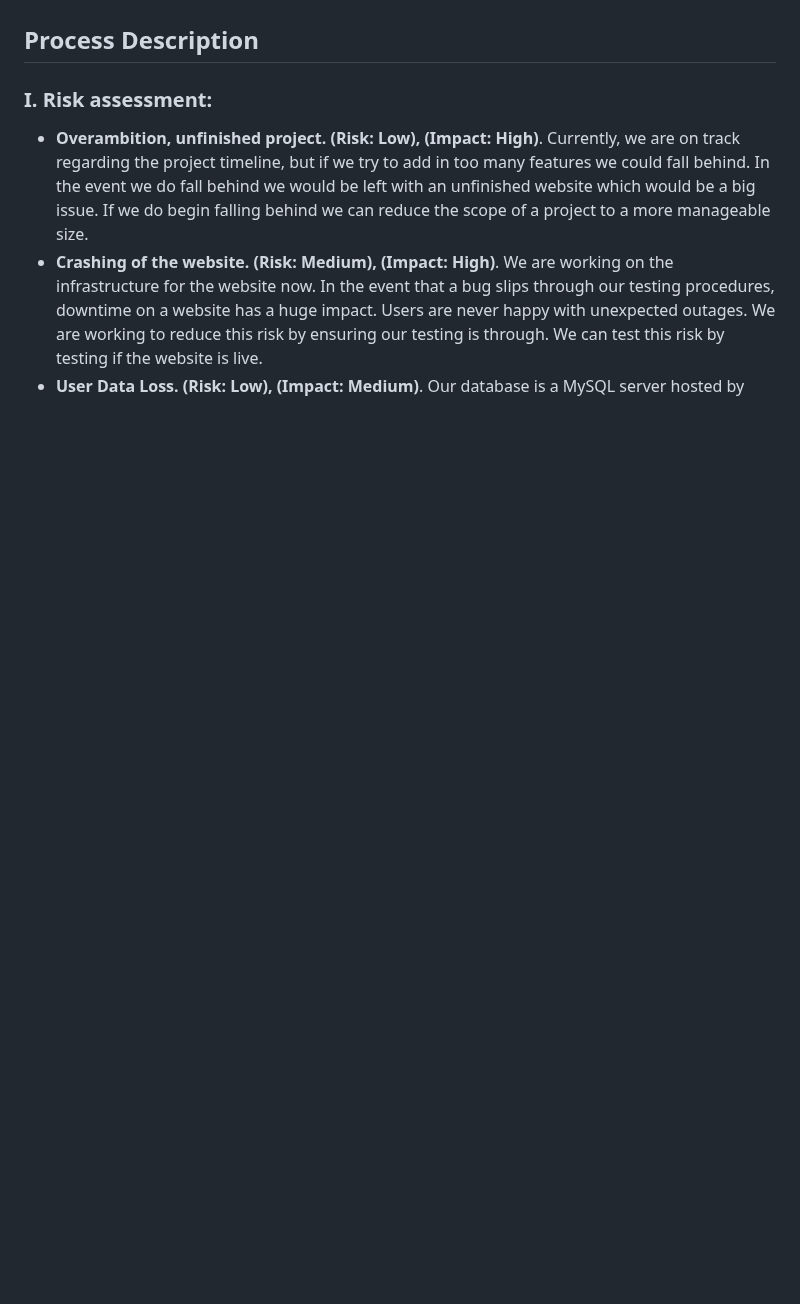
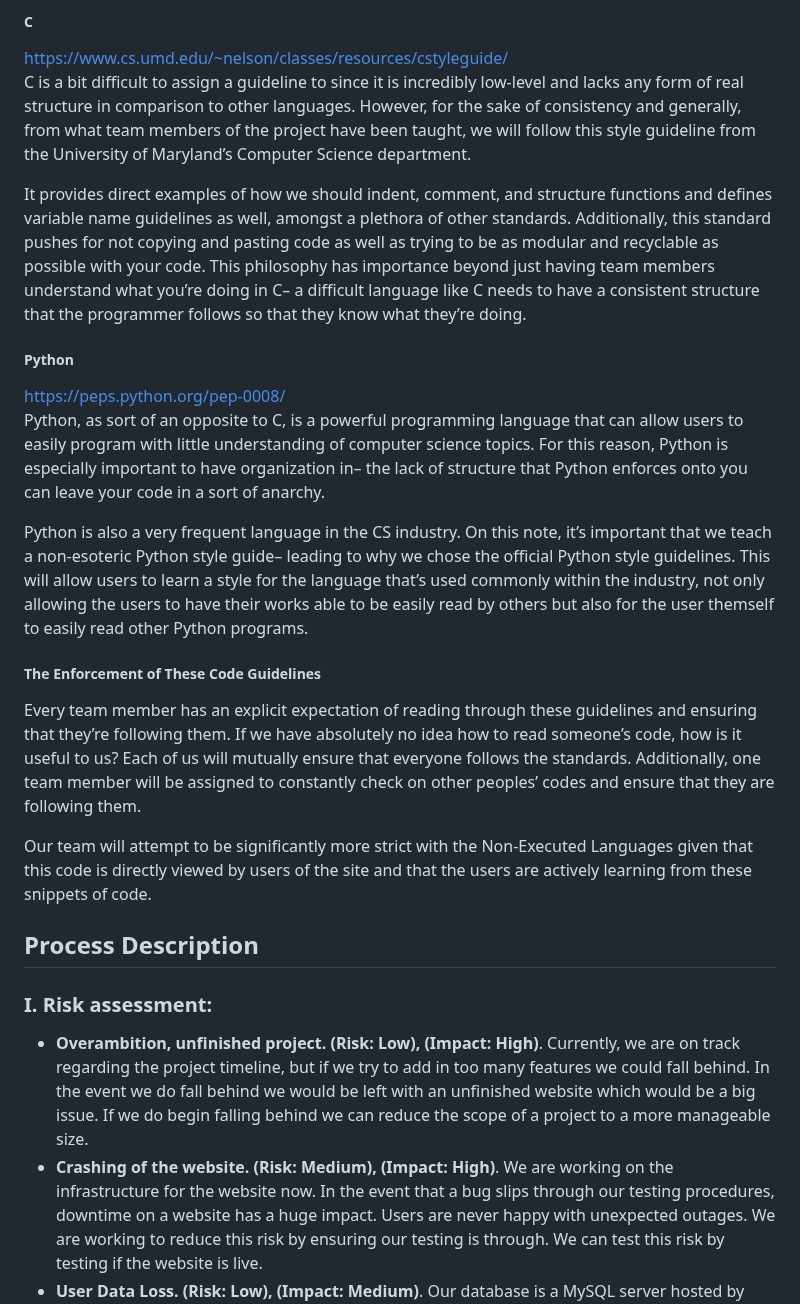
Before and after one commit to peytonju/team-5-spryntax, a Markdown page: README.md, the part around one of its changes. Rendered like a GitHub page; blank space fills up the shorter version.

```diff
--- a/README.md
+++ b/README.md
@@ -113,3 +130,22 @@ HTML naturally lacks any sort of structure, making it very necessary for us to f
+##### C
+
+[https://www.cs.umd.edu/\~nelson/classes/resources/cstyleguide/](https://www.cs.umd.edu/~nelson/classes/resources/cstyleguide/)
+C is a bit difficult to assign a guideline to since it is incredibly low-level and lacks any form of real structure in comparison to other languages. However, for the sake of consistency and generally, from what team members of the project have been taught, we will follow this style guideline from the  University of Maryland’s Computer Science department.
+
+It provides direct examples of how we should indent, comment, and structure functions and defines variable name guidelines as well, amongst a plethora of other standards. Additionally, this standard pushes for not copying and pasting code as well as trying to be as modular and recyclable as possible with your code. This philosophy has importance beyond just having team members understand what you’re doing in C– a difficult language like C needs to have a consistent structure that the programmer follows so that they know what they’re doing.
+
+##### Python
+
+[https://peps.python.org/pep-0008/](https://peps.python.org/pep-0008/)
+Python, as sort of an opposite to C, is a powerful programming language that can allow users to easily program with little understanding of computer science topics. For this reason, Python is especially important to have organization in– the lack of structure that Python enforces onto you can leave your code in a sort of anarchy.
+
+Python is also a very frequent language in the CS industry. On this note, it’s important that we teach a non-esoteric Python style guide– leading to why we chose the official Python style guidelines. This will allow users to learn a style for the language that’s used commonly within the industry, not only allowing the users to have their works able to be easily read by others but also for the user themself to easily read other Python programs.
+
+##### The Enforcement of These Code Guidelines
+
+Every team member has an explicit expectation of reading through these guidelines and ensuring that they’re following them. If we have absolutely no idea how to read someone’s code, how is it useful to us? Each of us will mutually ensure that everyone follows the standards. Additionally, one team member will be assigned to constantly check on other peoples’ codes and ensure that they are following them.
+
+Our team will attempt to be significantly more strict with the Non-Executed Languages given that this code is directly viewed by users of the site and that the users are actively learning from these snippets of code.
 
 ## Process Description
 
```
Also changed, not shown: other parts of README.md (+23 -6 lines).
